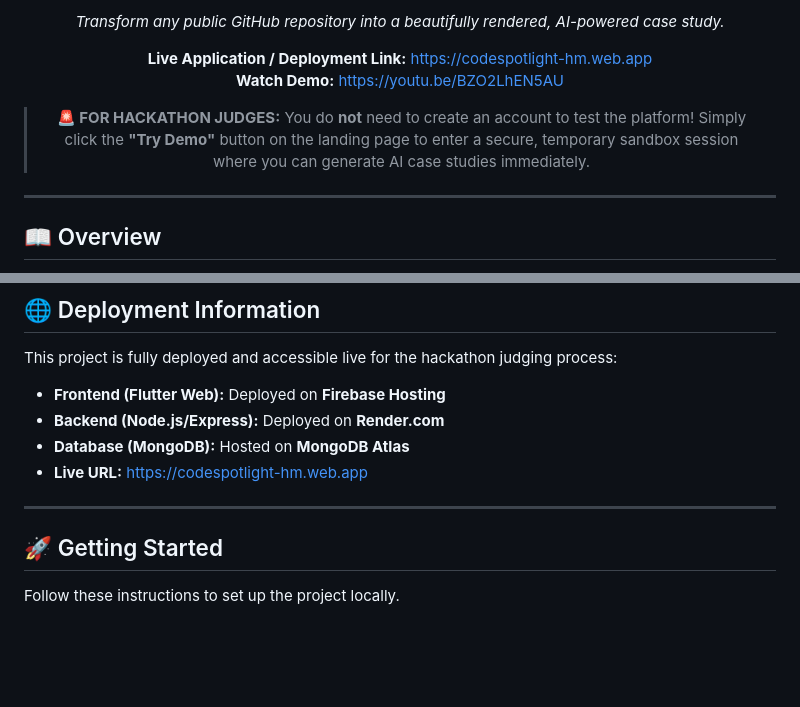
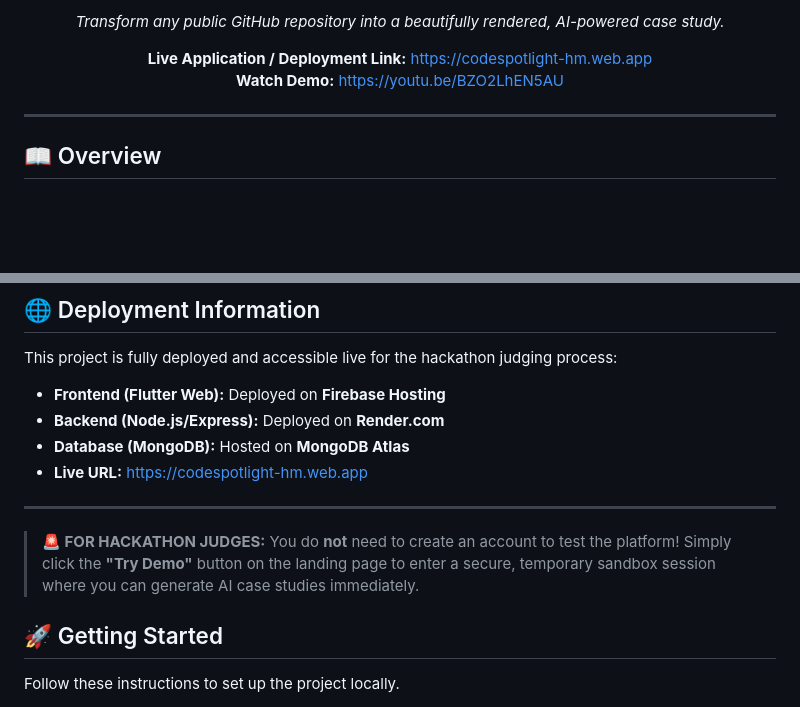
Before and after one commit to hmcommits/CodeSpotlight, a Markdown page: README.md, 2 parts joined by grey strips. GitHub-like rendering; blank space fills up the shorter version.

Commit message:
docs: Move Demo Mode instruction before Getting Started

```diff
--- a/README.md
+++ b/README.md
@@ -15,8 +15,6 @@
 **Live Application / Deployment Link:** https://codespotlight-hm.web.app
 <br>
 **Watch Demo:** https://youtu.be/BZO2LhEN5AU
-
-> **🚨 FOR HACKATHON JUDGES:** You do **not** need to create an account to test the platform! Simply click the **"Try Demo"** button on the landing page to enter a secure, temporary sandbox session where you can generate AI case studies immediately.
 
 </div>
 
@@ -67,6 +65,8 @@ This project is fully deployed and accessible live for the hackathon judging pro
 - **Live URL:** https://codespotlight-hm.web.app
 
 ---
+
+> **🚨 FOR HACKATHON JUDGES:** You do **not** need to create an account to test the platform! Simply click the **"Try Demo"** button on the landing page to enter a secure, temporary sandbox session where you can generate AI case studies immediately.
 
 ## 🚀 Getting Started
 
```
